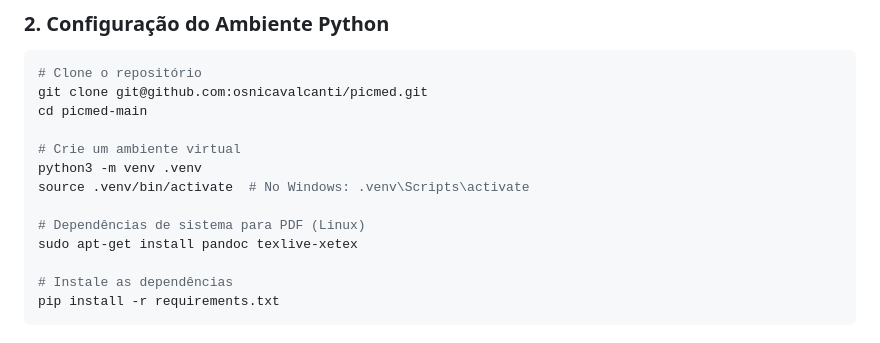
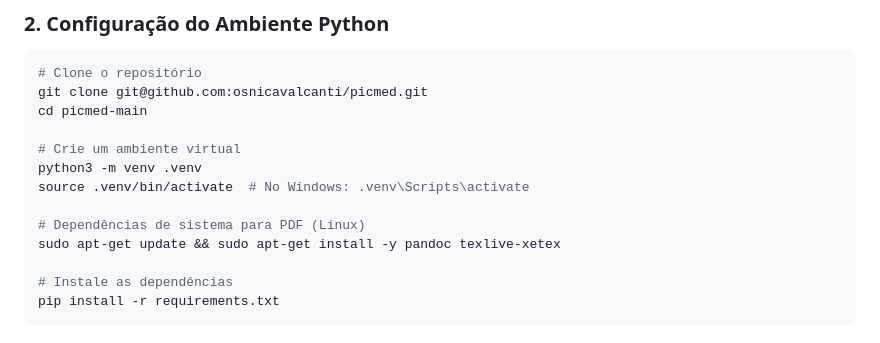
Before and after one commit to vituxdxd/picmed, a Markdown page: README.md, the part around the change. Rendered like a GitHub page.

Commit message:
Atualiza comando de instalação no README
Adiciona apt-get update e flag -y para dependências de PDF (pandoc, texlive-xetex).

```diff
--- a/README.md
+++ b/README.md
@@ -67,7 +67,7 @@ python3 -m venv .venv
 source .venv/bin/activate  # No Windows: .venv\Scripts\activate
 
 # Dependências de sistema para PDF (Linux)
-sudo apt-get install pandoc texlive-xetex
+sudo apt-get update && sudo apt-get install -y pandoc texlive-xetex
 
 # Instale as dependências
 pip install -r requirements.txt
```
